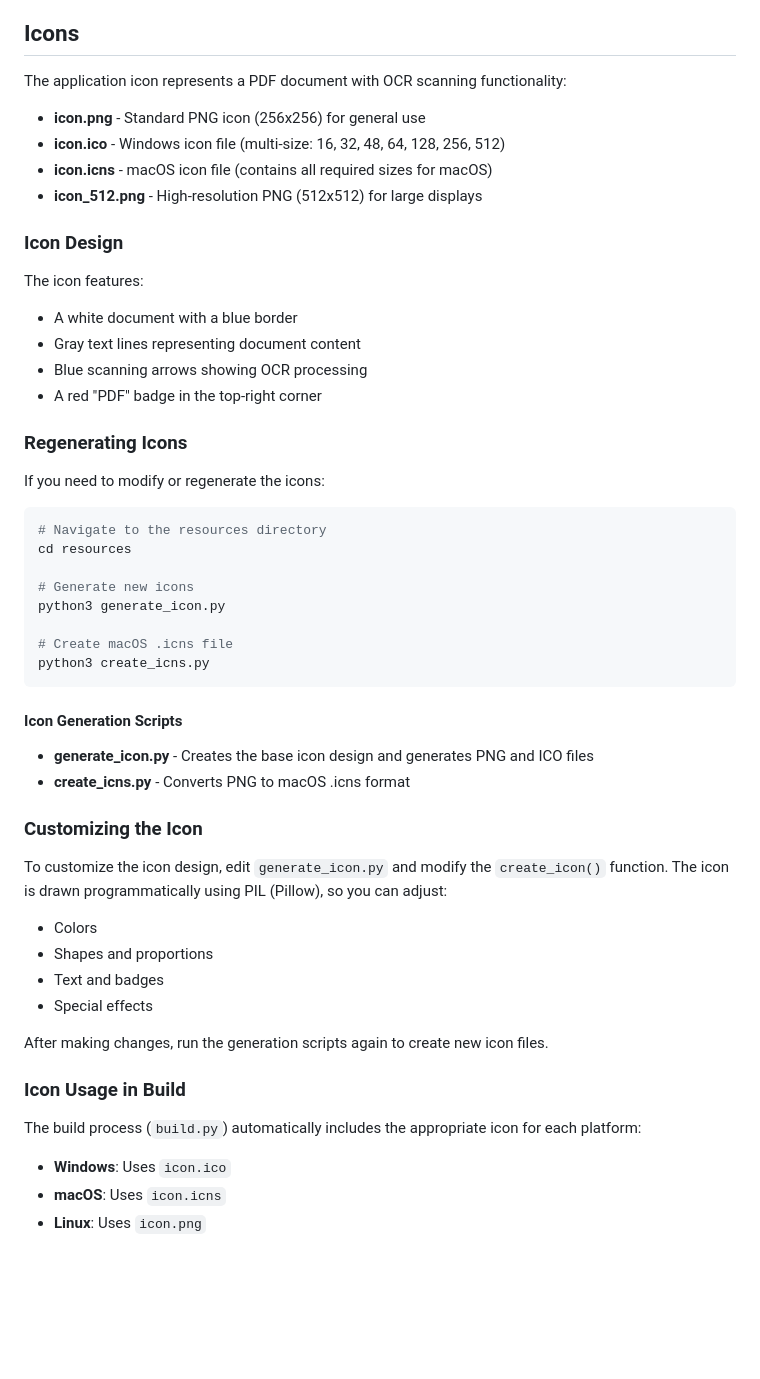
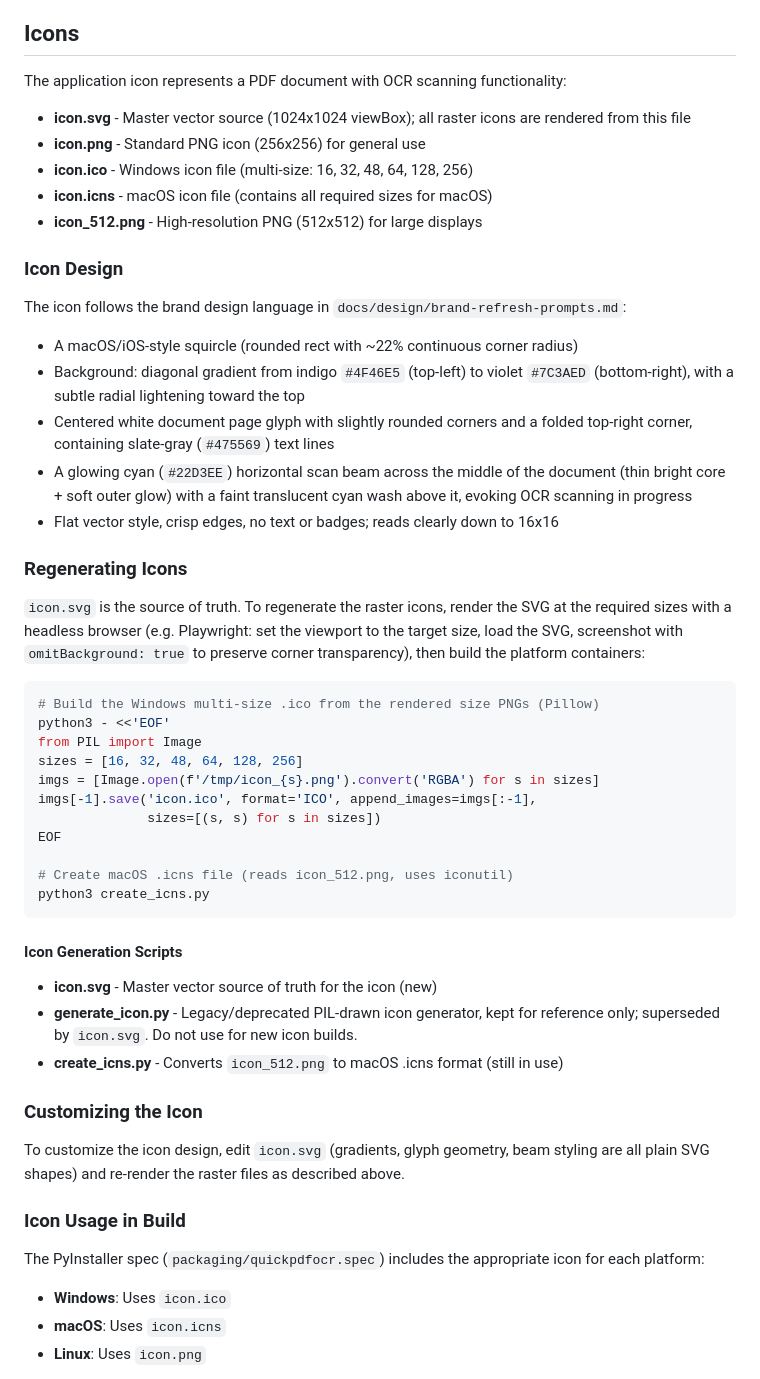
Before and after one commit to KSEGIT/QuickPdfOcr, a Markdown page: resources/README.md, the part around the change. GitHub-like rendering; blank space fills up the shorter version.

````diff
--- a/resources/README.md
+++ b/resources/README.md
@@ -5,52 +5,62 @@ This directory contains application resources, including icons and other assets.
 ## Icons
 
 The application icon represents a PDF document with OCR scanning functionality:
+- **icon.svg** - Master vector source (1024x1024 viewBox); all raster icons are rendered from this file
 - **icon.png** - Standard PNG icon (256x256) for general use
-- **icon.ico** - Windows icon file (multi-size: 16, 32, 48, 64, 128, 256, 512)
+- **icon.ico** - Windows icon file (multi-size: 16, 32, 48, 64, 128, 256)
 - **icon.icns** - macOS icon file (contains all required sizes for macOS)
 - **icon_512.png** - High-resolution PNG (512x512) for large displays
 
 ### Icon Design
 
-The icon features:
-- A white document with a blue border
-- Gray text lines representing document content
-- Blue scanning arrows showing OCR processing
-- A red "PDF" badge in the top-right corner
+The icon follows the brand design language in `docs/design/brand-refresh-prompts.md`:
+
+- A macOS/iOS-style squircle (rounded rect with ~22% continuous corner radius)
+- Background: diagonal gradient from indigo `#4F46E5` (top-left) to violet `#7C3AED`
+  (bottom-right), with a subtle radial lightening toward the top
+- Centered white document page glyph with slightly rounded corners and a folded
+  top-right corner, containing slate-gray (`#475569`) text lines
+- A glowing cyan (`#22D3EE`) horizontal scan beam across the middle of the document
+  (thin bright core + soft outer glow) with a faint translucent cyan wash above it,
+  evoking OCR scanning in progress
+- Flat vector style, crisp edges, no text or badges; reads clearly down to 16x16
 
 ### Regenerating Icons
 
-If you need to modify or regenerate the icons:
+`icon.svg` is the source of truth. To regenerate the raster icons, render the SVG at
+the required sizes with a headless browser (e.g. Playwright: set the viewport to the
+target size, load the SVG, screenshot with `omitBackground: true` to preserve corner
+transparency), then build the platform containers:
 
 ```bash
-# Navigate to the resources directory
-cd resources
+# Build the Windows multi-size .ico from the rendered size PNGs (Pillow)
+python3 - <<'EOF'
+from PIL import Image
+sizes = [16, 32, 48, 64, 128, 256]
+imgs = [Image.open(f'/tmp/icon_{s}.png').convert('RGBA') for s in sizes]
+imgs[-1].save('icon.ico', format='ICO', append_images=imgs[:-1],
+              sizes=[(s, s) for s in sizes])
+EOF
 
-# Generate new icons
-python3 generate_icon.py
-
-# Create macOS .icns file
+# Create macOS .icns file (reads icon_512.png, uses iconutil)
 python3 create_icns.py
 ```
 
 #### Icon Generation Scripts
 
-- **generate_icon.py** - Creates the base icon design and generates PNG and ICO files
-- **create_icns.py** - Converts PNG to macOS .icns format
+- **icon.svg** - Master vector source of truth for the icon (new)
+- **generate_icon.py** - Legacy/deprecated PIL-drawn icon generator, kept for
+  reference only; superseded by `icon.svg`. Do not use for new icon builds.
+- **create_icns.py** - Converts `icon_512.png` to macOS .icns format (still in use)
 
 ### Customizing the Icon
 
-To customize the icon design, edit `generate_icon.py` and modify the `create_icon()` function. The icon is drawn programmatically using PIL (Pillow), so you can adjust:
-- Colors
-- Shapes and proportions
-- Text and badges
-- Special effects
-
-After making changes, run the generation scripts again to create new icon files.
+To customize the icon design, edit `icon.svg` (gradients, glyph geometry, beam
+styling are all plain SVG shapes) and re-render the raster files as described above.
 
 ### Icon Usage in Build
 
-The build process (`build.py`) automatically includes the appropriate icon for each platform:
+The PyInstaller spec (`packaging/quickpdfocr.spec`) includes the appropriate icon for each platform:
 - **Windows**: Uses `icon.ico`
 - **macOS**: Uses `icon.icns`
 - **Linux**: Uses `icon.png`
````
Also changed, not shown: docs/README.md (+2 -1 lines), docs/design/brand-refresh-prompts.md (added, +69 -0 lines), resources/icon.png, resources/icon_512.png, resources/quick_pdf_hero_small.jpg, 6 other files.
